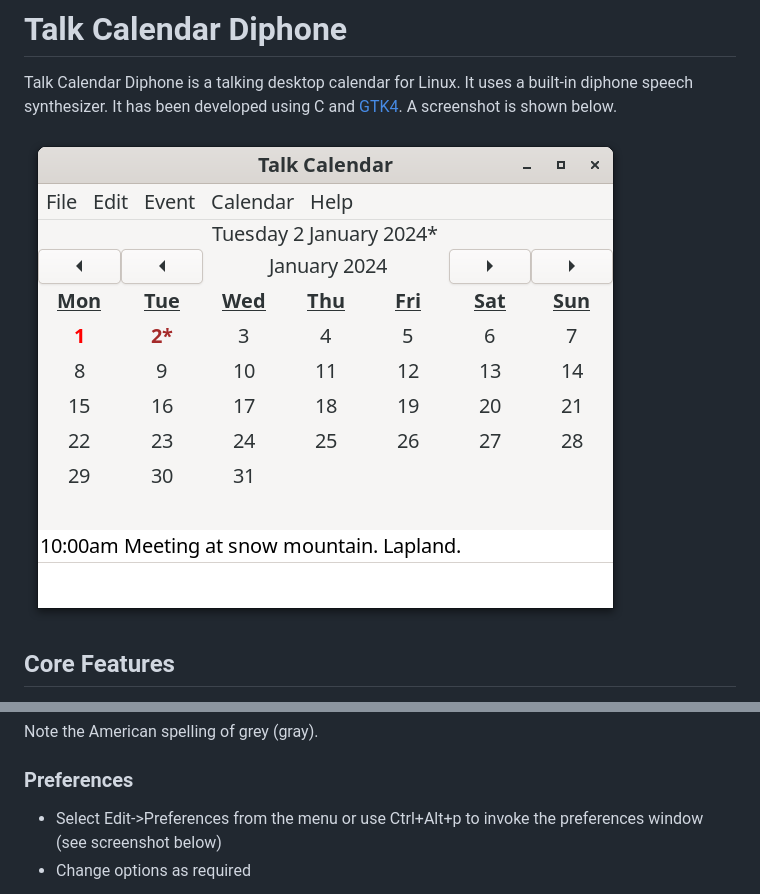
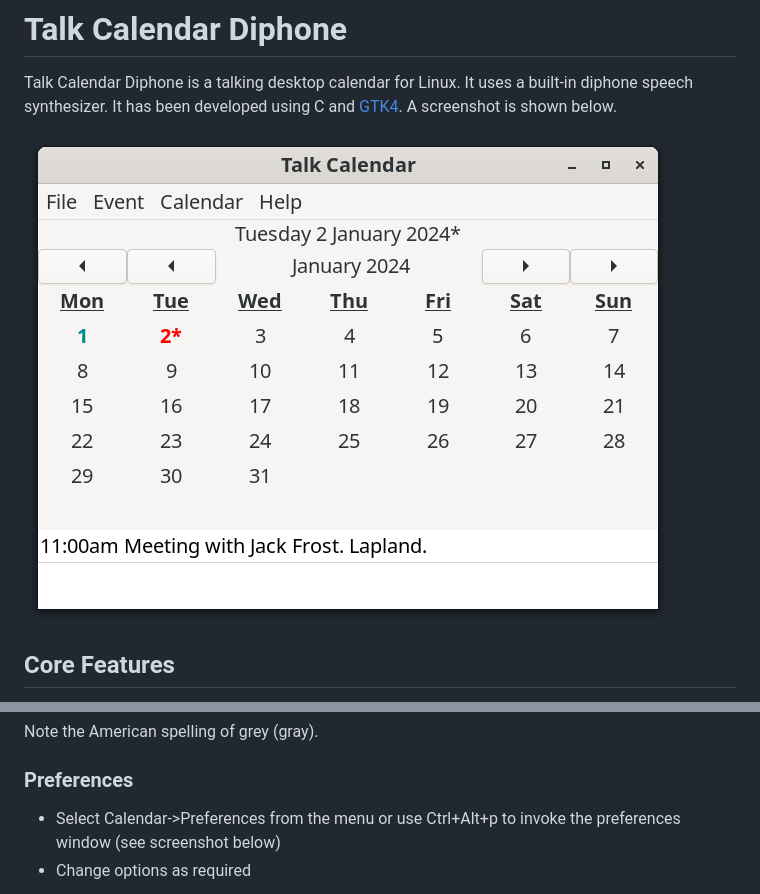
Before and after one commit to crispinprojects/talkcalendar, a Markdown page: README.md, 2 parts joined by grey strips. Drawn GitHub-style; pictures changed too: talkcalendar.png.

```diff
--- a/README.md
+++ b/README.md
@@ -254,7 +254,7 @@ Note the American spelling of grey (gray).
 
 ### Preferences
 
-* Select Edit->Preferences from the menu or use Ctrl+Alt+p to invoke the preferences window (see screenshot below)
+* Select Calendar->Preferences from the menu or use Ctrl+Alt+p to invoke the preferences window (see screenshot below)
 * Change options as required
 
 ![](talkcalendar-preferences.png)
```
Also changed, not shown: other parts of README.md (+1 -1 lines), 5 other files.
